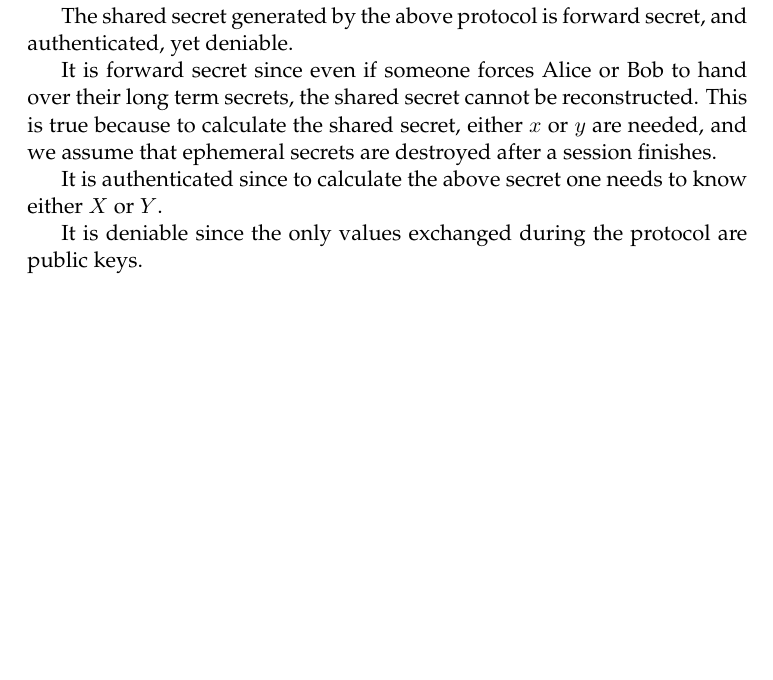
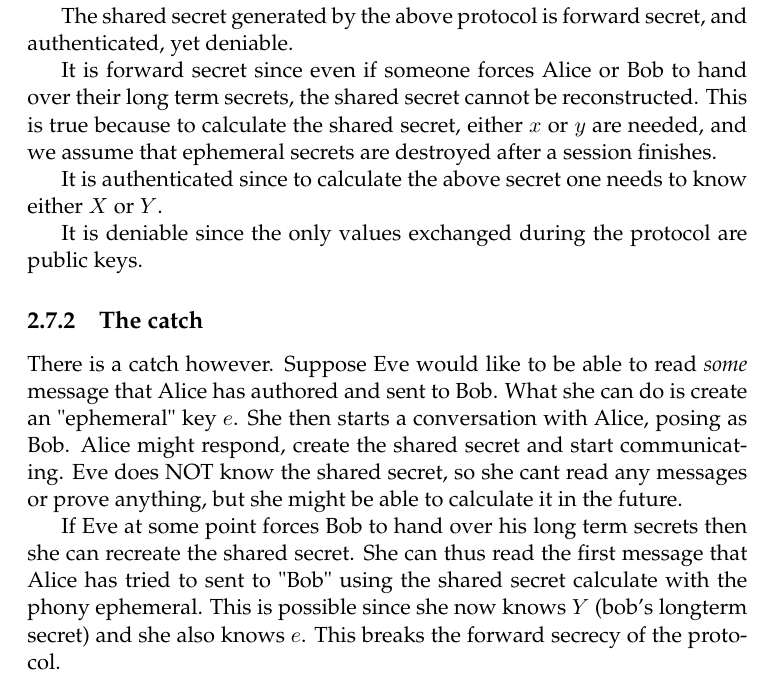
Before and after one commit to Mandragorian/ece_thesis, a LaTeX thesis (submission/main.tex, which reads submission/Chapters/TheoreticBackground.tex): part of page 30 of 35, cut so that both start at the same text, the shorter picture padded with empty space. Compiled offline with pdfLaTeX.

Commit message:
Add a possible attack on triple diffie hellman

```diff
--- a/submission/Chapters/TheoreticBackground.tex
+++ b/submission/Chapters/TheoreticBackground.tex
@@ -276,3 +276,17 @@ This is true because to calculate the shared secret, either $x$ or $y$ are neede
 It is authenticated since to calculate the above secret one needs to know either $X$ or $Y$.
 
 It is deniable since the only values exchanged during the protocol are public keys.
+
+\subsection{The catch}
+
+
+There is a catch however. Suppose Eve would like to be able to read \emph{some} message that Alice has authored and sent to Bob.
+What she can do is create an "ephemeral" key $e$.
+She then starts a conversation with Alice, posing as Bob.
+Alice might respond, create the shared secret and start communicating.
+Eve does NOT know the shared secret, so she cant read any messages or prove anything, but she might be able to calculate it in the future.
+
+If Eve at some point forces Bob to hand over his long term secrets then she can recreate the shared secret.
+She can thus read the first message that Alice has tried to sent to "Bob" using the shared secret calculate with the phony ephemeral.
+This is possible since she now knows $Y$ (bob's longterm secret) and she also knows $e$.
+This breaks the forward secrecy of the protocol.
```
